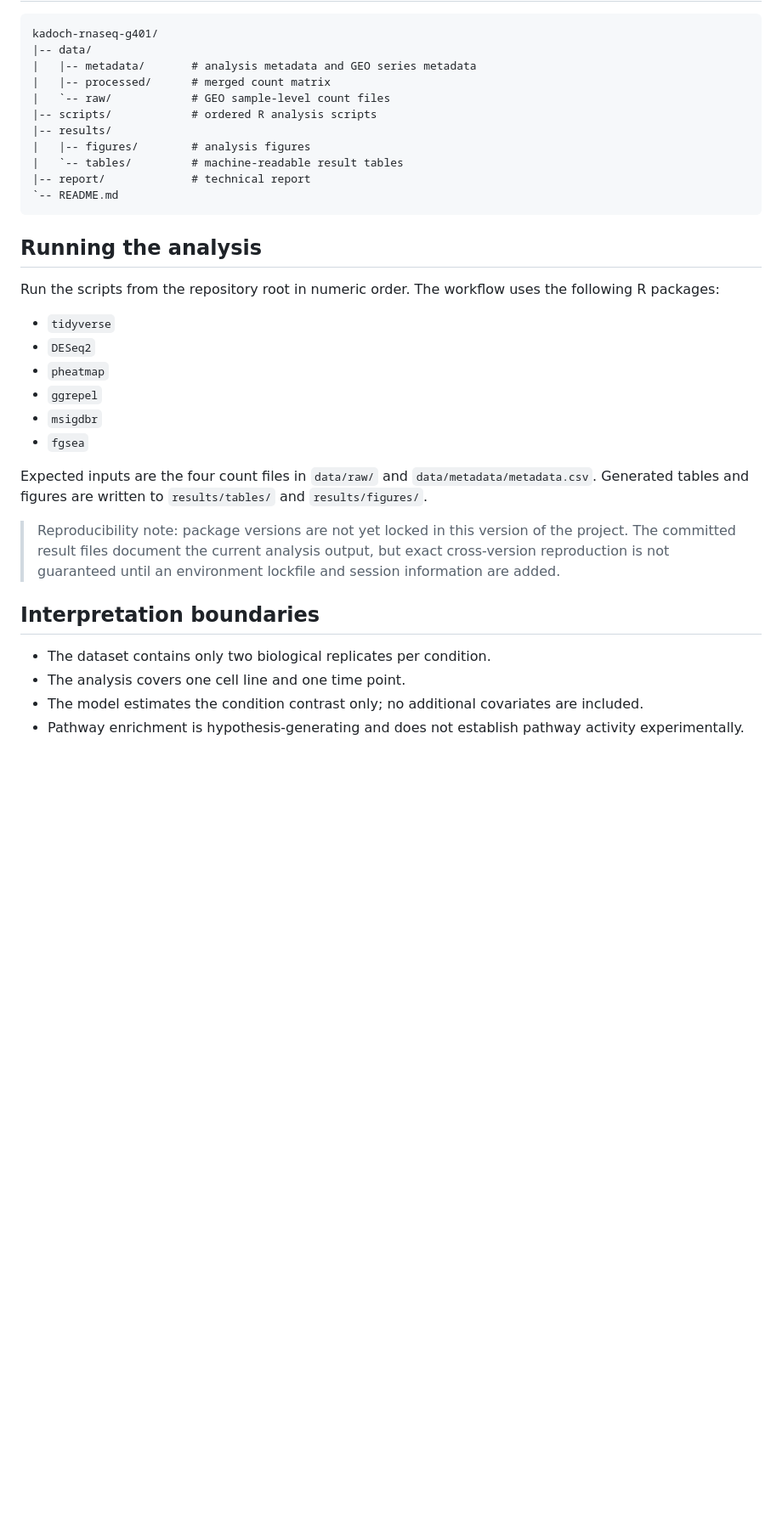
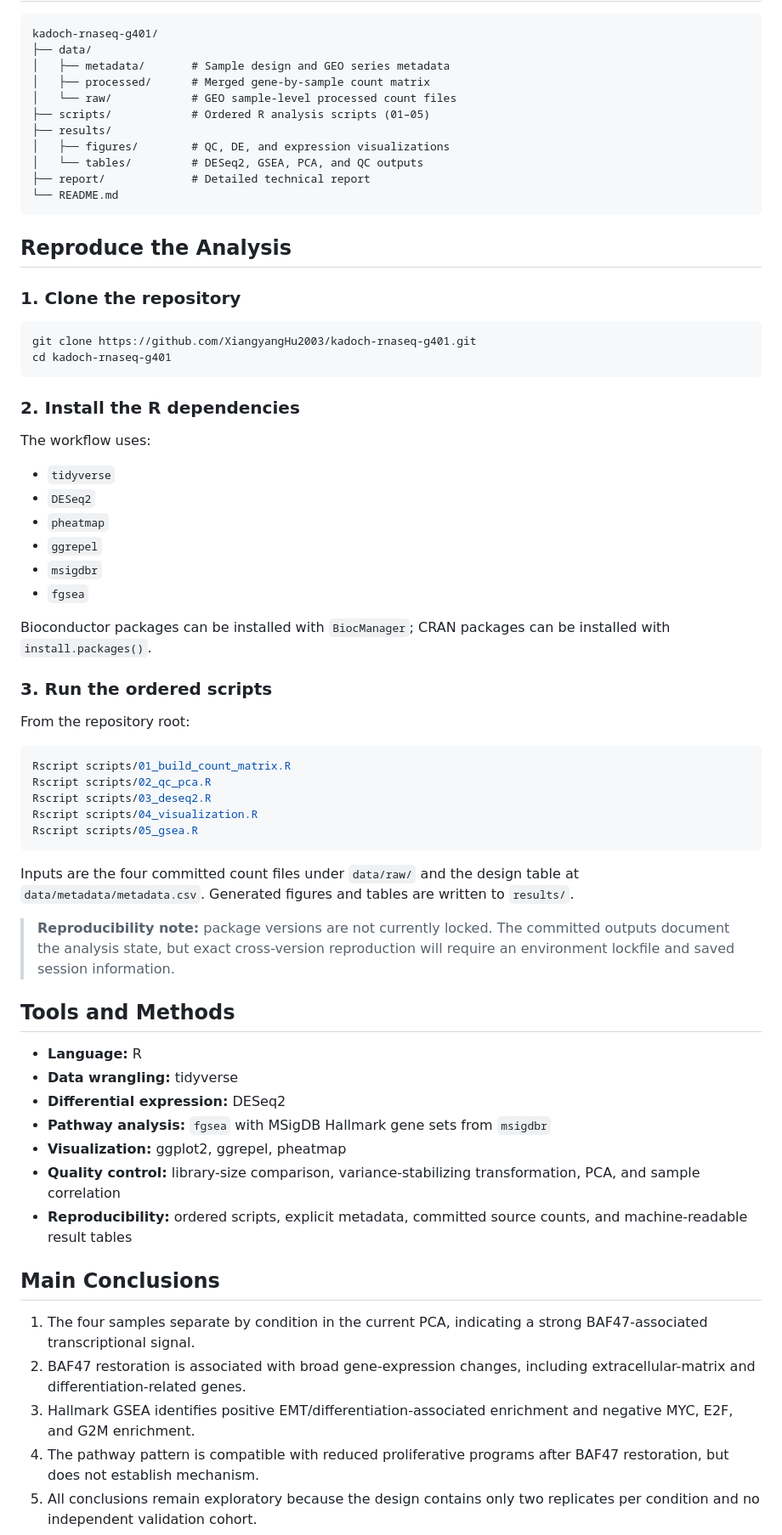
Before and after one commit to XiangyangHu2003/kadoch-rnaseq-g401, a Markdown page: README.md, the part around one of its changes. Shown at 85% size. Rendered like a GitHub page; blank space fills up the shorter version.

Commit message:
Refocus README for job portfolio

````diff
--- a/README.md
+++ b/README.md
@@ -95,22 +102,30 @@ Scripts are organized by execution order:
 
 ```text
 kadoch-rnaseq-g401/
-|-- data/
-|   |-- metadata/       # analysis metadata and GEO series metadata
-|   |-- processed/      # merged count matrix
-|   `-- raw/            # GEO sample-level count files
-|-- scripts/            # ordered R analysis scripts
-|-- results/
-|   |-- figures/        # analysis figures
-|   `-- tables/         # machine-readable result tables
-|-- report/             # technical report
-`-- README.md
+├── data/
+│   ├── metadata/       # Sample design and GEO series metadata
+│   ├── processed/      # Merged gene-by-sample count matrix
+│   └── raw/            # GEO sample-level processed count files
+├── scripts/            # Ordered R analysis scripts (01–05)
+├── results/
+│   ├── figures/        # QC, DE, and expression visualizations
+│   └── tables/         # DESeq2, GSEA, PCA, and QC outputs
+├── report/             # Detailed technical report
+└── README.md
 ```
 
-## Running the analysis
+## Reproduce the Analysis
 
-Run the scripts from the repository root in numeric order. The workflow uses
-the following R packages:
+### 1. Clone the repository
+
+```bash
+git clone https://github.com/XiangyangHu2003/kadoch-rnaseq-g401.git
+cd kadoch-rnaseq-g401
+```
+
+### 2. Install the R dependencies
+
+The workflow uses:
 
 - `tidyverse`
 - `DESeq2`
@@ -119,20 +134,39 @@ the following R packages:
 - `msigdbr`
 - `fgsea`
 
-Expected inputs are the four count files in `data/raw/` and
-`data/metadata/metadata.csv`. Generated tables and figures are written to
-`results/tables/` and `results/figures/`.
+Bioconductor packages can be installed with `BiocManager`; CRAN packages can be installed with `install.packages()`.
 
-> Reproducibility note: package versions are not yet locked in this version of
-> the project. The committed result files document the current analysis output,
-> but exact cross-version reproduction is not guaranteed until an environment
-> lockfile and session information are added.
+### 3. Run the ordered scripts
 
-## Interpretation boundaries
+From the repository root:
 
-- The dataset contains only two biological replicates per condition.
-- The analysis covers one cell line and one time point.
-- The model estimates the condition contrast only; no additional covariates are
-  included.
-- Pathway enrichment is hypothesis-generating and does not establish pathway
-  activity experimentally.
+```bash
+Rscript scripts/01_build_count_matrix.R
+Rscript scripts/02_qc_pca.R
+Rscript scripts/03_deseq2.R
+Rscript scripts/04_visualization.R
+Rscript scripts/05_gsea.R
+```
+
+Inputs are the four committed count files under `data/raw/` and the design table at `data/metadata/metadata.csv`. Generated figures and tables are written to `results/`.
+
+> **Reproducibility note:** package versions are not currently locked. The committed outputs document the analysis state, but exact cross-version reproduction will require an environment lockfile and saved session information.
+
+## Tools and Methods
+
+- **Language:** R
+- **Data wrangling:** tidyverse
+- **Differential expression:** DESeq2
+- **Pathway analysis:** `fgsea` with MSigDB Hallmark gene sets from `msigdbr`
+- **Visualization:** ggplot2, ggrepel, pheatmap
+- **Quality control:** library-size comparison, variance-stabilizing transformation, PCA, and sample correlation
+- **Reproducibility:** ordered scripts, explicit metadata, committed source counts, and machine-readable result tables
+
+## Main Conclusions
+
+1. The four samples separate by condition in the current PCA, indicating a strong BAF47-associated transcriptional signal.
+2. BAF47 restoration is associated with broad gene-expression changes, including extracellular-matrix and differentiation-related genes.
+3. Hallmark GSEA identifies positive EMT/differentiation-associated enrichment and negative MYC, E2F, and G2M enrichment.
+4. The pathway pattern is compatible with reduced proliferative programs after BAF47 restoration, but does not establish mechanism.
+5. All conclusions remain exploratory because the design contains only two replicates per condition and no independent validation cohort.
+
````
Also changed, not shown: other parts of README.md (+102 -91 lines).
